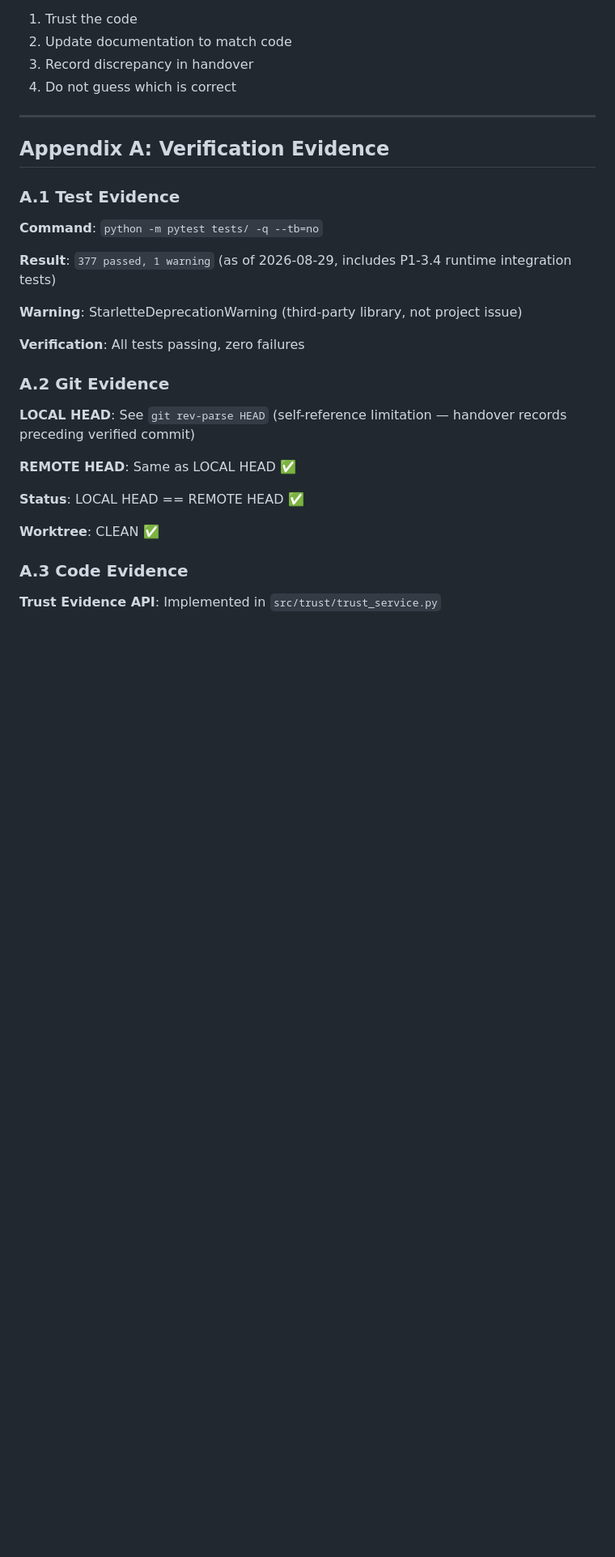
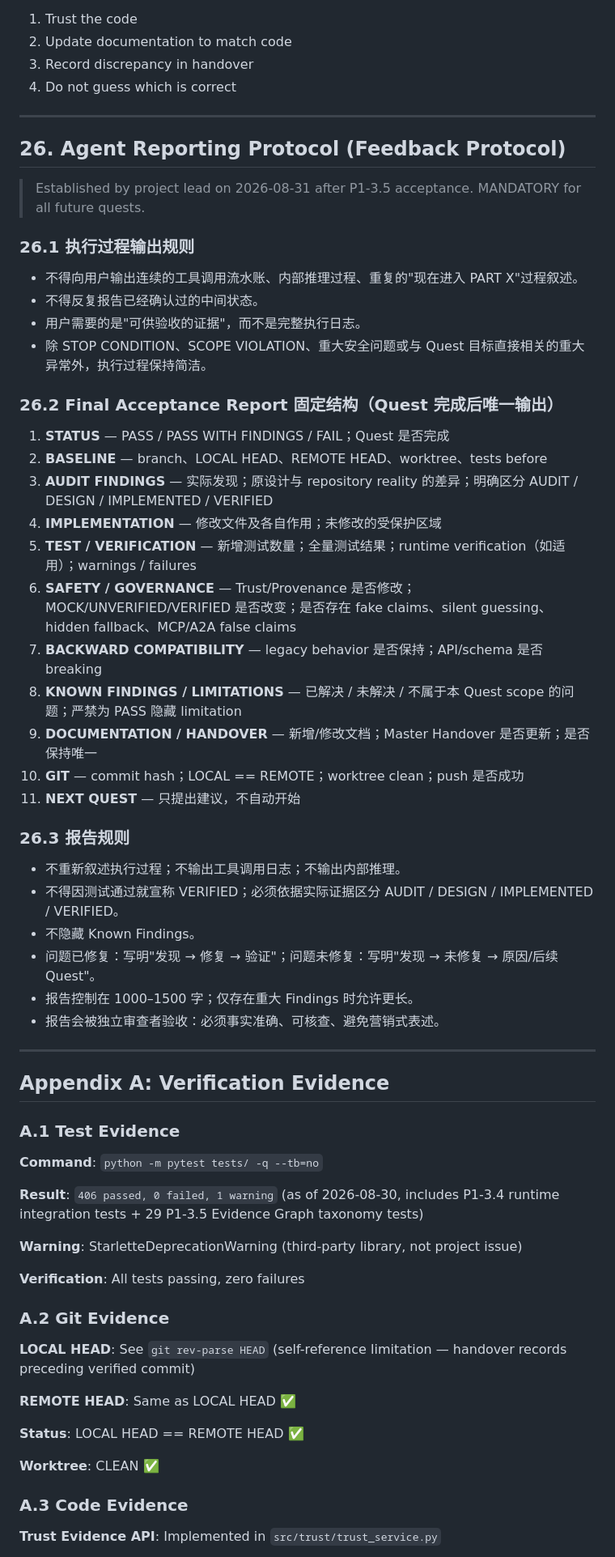
Before and after one commit to gzchenhao/open-invest, a Markdown page: OpenInvest_Technical_Handover_Trae_20260830.md, the part around the change. Shown at 81% size. Drawn GitHub-style; blank space fills up the shorter version.

Commit message:
docs: add agent reporting protocol to handover Section 26 (feedback protocol)

```diff
--- a/OpenInvest_Technical_Handover_Trae_20260830.md
+++ b/OpenInvest_Technical_Handover_Trae_20260830.md
@@ -1859,13 +1859,49 @@ python -m pytest tests/ -q
 
 ---
 
+## 26. Agent Reporting Protocol (Feedback Protocol)
+
+> Established by project lead on 2026-08-31 after P1-3.5 acceptance. MANDATORY for all future quests.
+
+### 26.1 执行过程输出规则
+
+- 不得向用户输出连续的工具调用流水账、内部推理过程、重复的"现在进入 PART X"过程叙述。
+- 不得反复报告已经确认过的中间状态。
+- 用户需要的是"可供验收的证据"，而不是完整执行日志。
+- 除 STOP CONDITION、SCOPE VIOLATION、重大安全问题或与 Quest 目标直接相关的重大异常外，执行过程保持简洁。
+
+### 26.2 Final Acceptance Report 固定结构（Quest 完成后唯一输出）
+
+1. **STATUS** — PASS / PASS WITH FINDINGS / FAIL；Quest 是否完成
+2. **BASELINE** — branch、LOCAL HEAD、REMOTE HEAD、worktree、tests before
+3. **AUDIT FINDINGS** — 实际发现；原设计与 repository reality 的差异；明确区分 AUDIT / DESIGN / IMPLEMENTED / VERIFIED
+4. **IMPLEMENTATION** — 修改文件及各自作用；未修改的受保护区域
+5. **TEST / VERIFICATION** — 新增测试数量；全量测试结果；runtime verification（如适用）；warnings / failures
+6. **SAFETY / GOVERNANCE** — Trust/Provenance 是否修改；MOCK/UNVERIFIED/VERIFIED 是否改变；是否存在 fake claims、silent guessing、hidden fallback、MCP/A2A false claims
+7. **BACKWARD COMPATIBILITY** — legacy behavior 是否保持；API/schema 是否 breaking
+8. **KNOWN FINDINGS / LIMITATIONS** — 已解决 / 未解决 / 不属于本 Quest scope 的问题；严禁为 PASS 隐藏 limitation
+9. **DOCUMENTATION / HANDOVER** — 新增/修改文档；Master Handover 是否更新；是否保持唯一
+10. **GIT** — commit hash；LOCAL == REMOTE；worktree clean；push 是否成功
+11. **NEXT QUEST** — 只提出建议，不自动开始
+
+### 26.3 报告规则
+
+- 不重新叙述执行过程；不输出工具调用日志；不输出内部推理。
+- 不得因测试通过就宣称 VERIFIED；必须依据实际证据区分 AUDIT / DESIGN / IMPLEMENTED / VERIFIED。
+- 不隐藏 Known Findings。
+- 问题已修复：写明"发现 → 修复 → 验证"；问题未修复：写明"发现 → 未修复 → 原因/后续 Quest"。
+- 报告控制在 1000–1500 字；仅存在重大 Findings 时允许更长。
+- 报告会被独立审查者验收：必须事实准确、可核查、避免营销式表述。
+
+---
+
 ## Appendix A: Verification Evidence
 
 ### A.1 Test Evidence
 
 **Command**: `python -m pytest tests/ -q --tb=no`
 
-**Result**: `377 passed, 1 warning` (as of 2026-08-29, includes P1-3.4 runtime integration tests)
+**Result**: `406 passed, 0 failed, 1 warning` (as of 2026-08-30, includes P1-3.4 runtime integration tests + 29 P1-3.5 Evidence Graph taxonomy tests)
 
 **Warning**: StarletteDeprecationWarning (third-party library, not project issue)
 
```
